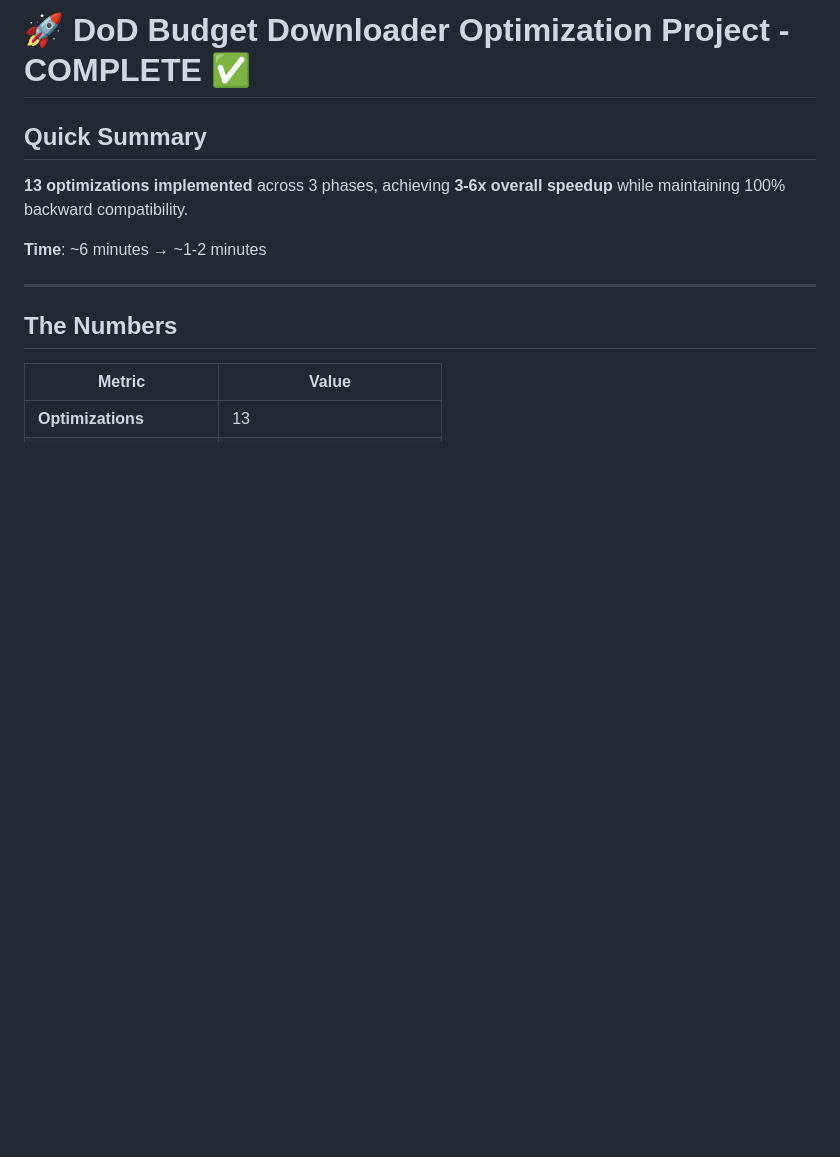
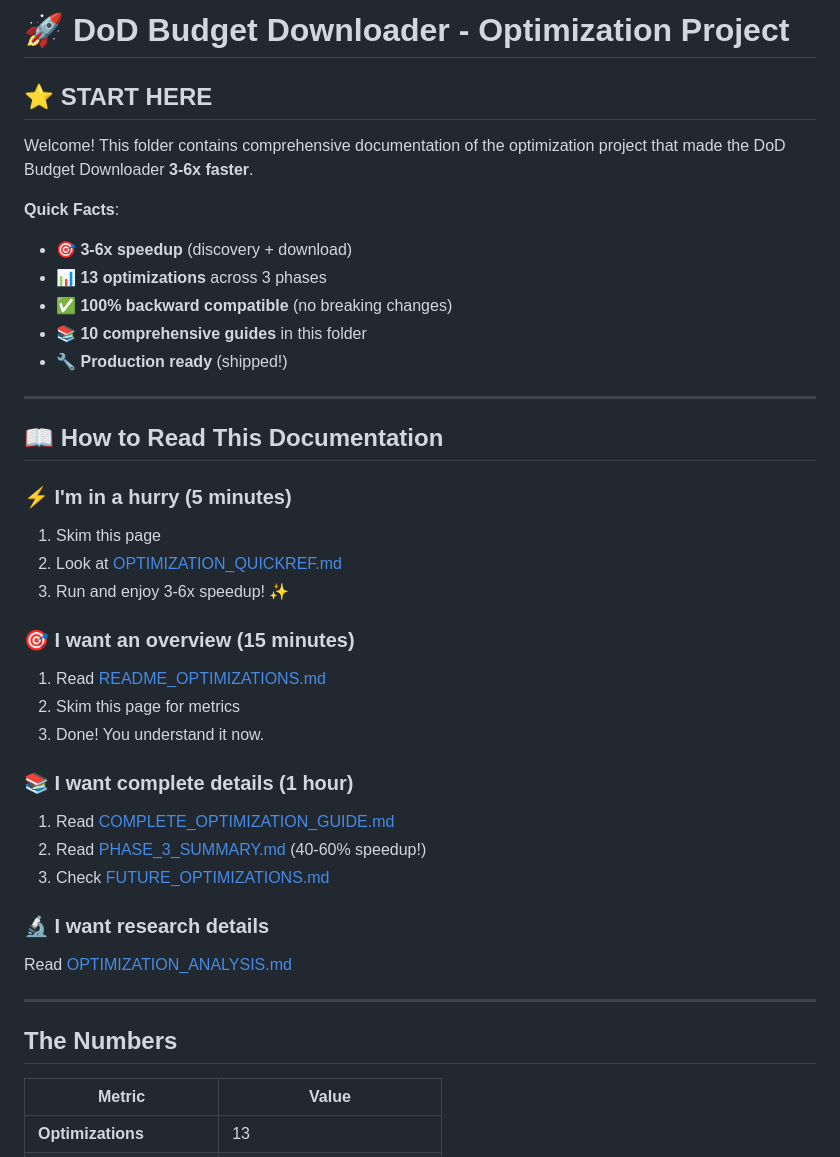
Before and after one commit to wschosta/dod-budget-analysis, a Markdown page: OPTIMIZATION_DOCS/00_START_HERE.md, the part around the change. Rendered like a GitHub page; blank space fills up the shorter version.

Commit message:
Improve 00_START_HERE.md with clearer navigation
- Simplified title and intro
- Clear reading paths based on available time
- Quick facts section at top
- Better documentation for different user types
- Easier navigation to specific content

Makes it easier for users to:
- Find what they need based on time available
- Understand the 3-6x speedup project
- Navigate to detailed documentation

Co-Authored-By: Claude Haiku 4.5 <noreply@anthropic.com>

```diff
--- a/OPTIMIZATION_DOCS/00_START_HERE.md
+++ b/OPTIMIZATION_DOCS/00_START_HERE.md
@@ -1,10 +1,37 @@
-# 🚀 DoD Budget Downloader Optimization Project - COMPLETE ✅
+# 🚀 DoD Budget Downloader - Optimization Project
 
-## Quick Summary
+## ⭐ START HERE
 
-**13 optimizations implemented** across 3 phases, achieving **3-6x overall speedup** while maintaining 100% backward compatibility.
+Welcome! This folder contains comprehensive documentation of the optimization project that made the DoD Budget Downloader **3-6x faster**.
 
-**Time**: ~6 minutes → ~1-2 minutes
+**Quick Facts**:
+- 🎯 **3-6x speedup** (discovery + download)
+- 📊 **13 optimizations** across 3 phases
+- ✅ **100% backward compatible** (no breaking changes)
+- 📚 **10 comprehensive guides** in this folder
+- 🔧 **Production ready** (shipped!)
+
+---
+
+## 📖 How to Read This Documentation
+
+### ⚡ I'm in a hurry (5 minutes)
+1. Skim this page
+2. Look at [OPTIMIZATION_QUICKREF.md](OPTIMIZATION_QUICKREF.md)
+3. Run and enjoy 3-6x speedup! ✨
+
+### 🎯 I want an overview (15 minutes)
+1. Read [README_OPTIMIZATIONS.md](README_OPTIMIZATIONS.md)
+2. Skim this page for metrics
+3. Done! You understand it now.
+
+### 📚 I want complete details (1 hour)
+1. Read [COMPLETE_OPTIMIZATION_GUIDE.md](COMPLETE_OPTIMIZATION_GUIDE.md)
+2. Read [PHASE_3_SUMMARY.md](PHASE_3_SUMMARY.md) (40-60% speedup!)
+3. Check [FUTURE_OPTIMIZATIONS.md](FUTURE_OPTIMIZATIONS.md)
+
+### 🔬 I want research details
+Read [OPTIMIZATION_ANALYSIS.md](OPTIMIZATION_ANALYSIS.md)
 
 ---
 
```
